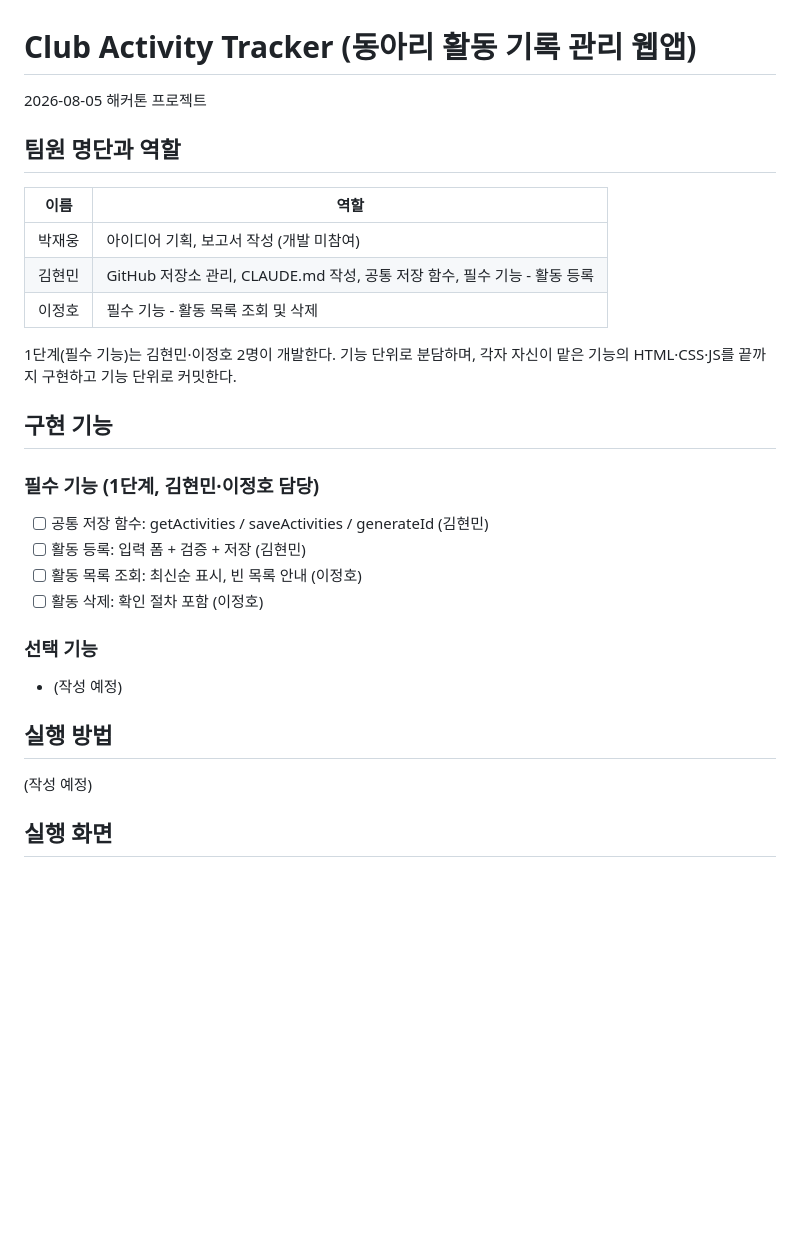
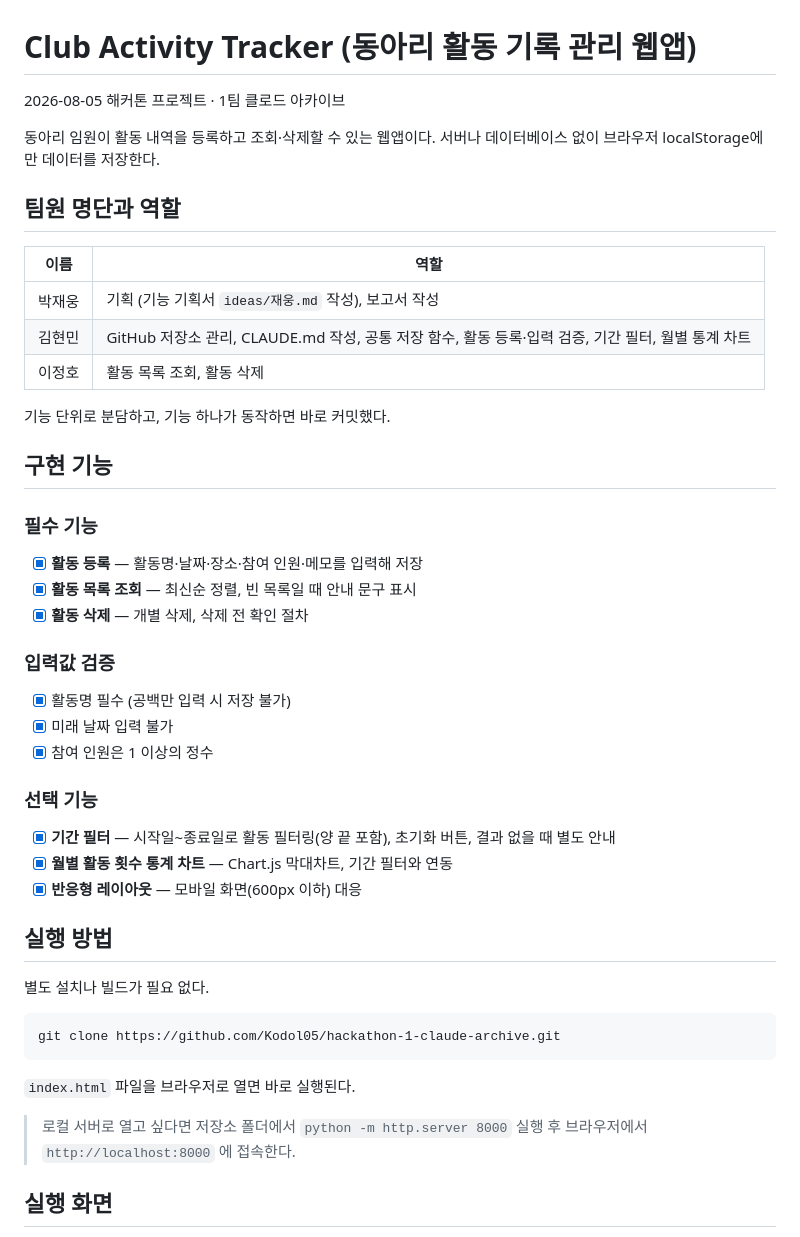
Before and after one commit to Kodol05/hackathon-1-claude-archive, a Markdown page: README.md, the part around one of its changes. Drawn GitHub-style; blank space fills up the shorter version.

Commit message:
문서: README 완성(팀원 역할, 구현 기능, 실행 방법, 스크린샷 2장) 및 반응형 레이아웃 추가

````diff
--- a/README.md
+++ b/README.md
@@ -1,28 +1,48 @@
 # Club Activity Tracker (동아리 활동 기록 관리 웹앱)
 
-2026-08-05 해커톤 프로젝트
+2026-08-05 해커톤 프로젝트 · 1팀 클로드 아카이브
+
+동아리 임원이 활동 내역을 등록하고 조회·삭제할 수 있는 웹앱이다.
+서버나 데이터베이스 없이 브라우저 localStorage에만 데이터를 저장한다.
 
 ## 팀원 명단과 역할
+
 | 이름 | 역할 |
 |---|---|
-| 박재웅 | 아이디어 기획, 보고서 작성 (개발 미참여) |
-| 김현민 | GitHub 저장소 관리, CLAUDE.md 작성, 공통 저장 함수, 필수 기능 - 활동 등록 |
-| 이정호 | 필수 기능 - 활동 목록 조회 및 삭제 |
+| 박재웅 | 기획 (기능 기획서 `ideas/재웅.md` 작성), 보고서 작성 |
+| 김현민 | GitHub 저장소 관리, CLAUDE.md 작성, 공통 저장 함수, 활동 등록·입력 검증, 기간 필터, 월별 통계 차트 |
+| 이정호 | 활동 목록 조회, 활동 삭제 |
 
-1단계(필수 기능)는 김현민·이정호 2명이 개발한다. 기능 단위로 분담하며, 각자 자신이 맡은 기능의 HTML·CSS·JS를 끝까지 구현하고 기능 단위로 커밋한다.
+기능 단위로 분담하고, 기능 하나가 동작하면 바로 커밋했다.
 
 ## 구현 기능
 
-### 필수 기능 (1단계, 김현민·이정호 담당)
-- [ ] 공통 저장 함수: getActivities / saveActivities / generateId (김현민)
-- [ ] 활동 등록: 입력 폼 + 검증 + 저장 (김현민)
-- [ ] 활동 목록 조회: 최신순 표시, 빈 목록 안내 (이정호)
-- [ ] 활동 삭제: 확인 절차 포함 (이정호)
+### 필수 기능
+- [x] **활동 등록** — 활동명·날짜·장소·참여 인원·메모를 입력해 저장
+- [x] **활동 목록 조회** — 최신순 정렬, 빈 목록일 때 안내 문구 표시
+- [x] **활동 삭제** — 개별 삭제, 삭제 전 확인 절차
+
+### 입력값 검증
+- [x] 활동명 필수 (공백만 입력 시 저장 불가)
+- [x] 미래 날짜 입력 불가
+- [x] 참여 인원은 1 이상의 정수
 
 ### 선택 기능
-- (작성 예정)
+- [x] **기간 필터** — 시작일~종료일로 활동 필터링(양 끝 포함), 초기화 버튼, 결과 없을 때 별도 안내
+- [x] **월별 활동 횟수 통계 차트** — Chart.js 막대차트, 기간 필터와 연동
+- [x] **반응형 레이아웃** — 모바일 화면(600px 이하) 대응
 
 ## 실행 방법
-(작성 예정)
+
+별도 설치나 빌드가 필요 없다.
+
+```
+git clone https://github.com/Kodol05/hackathon-1-claude-archive.git
+```
+
+`index.html` 파일을 브라우저로 열면 바로 실행된다.
+
+> 로컬 서버로 열고 싶다면 저장소 폴더에서 `python -m http.server 8000` 실행 후
+> 브라우저에서 `http://localhost:8000` 에 접속한다.
 
 ## 실행 화면
````
Also changed, not shown: other parts of README.md (+29 -1 lines), docs/screenshot-1-register.jpg (added), docs/screenshot-2-list-chart.jpg (added), 1 other file.
